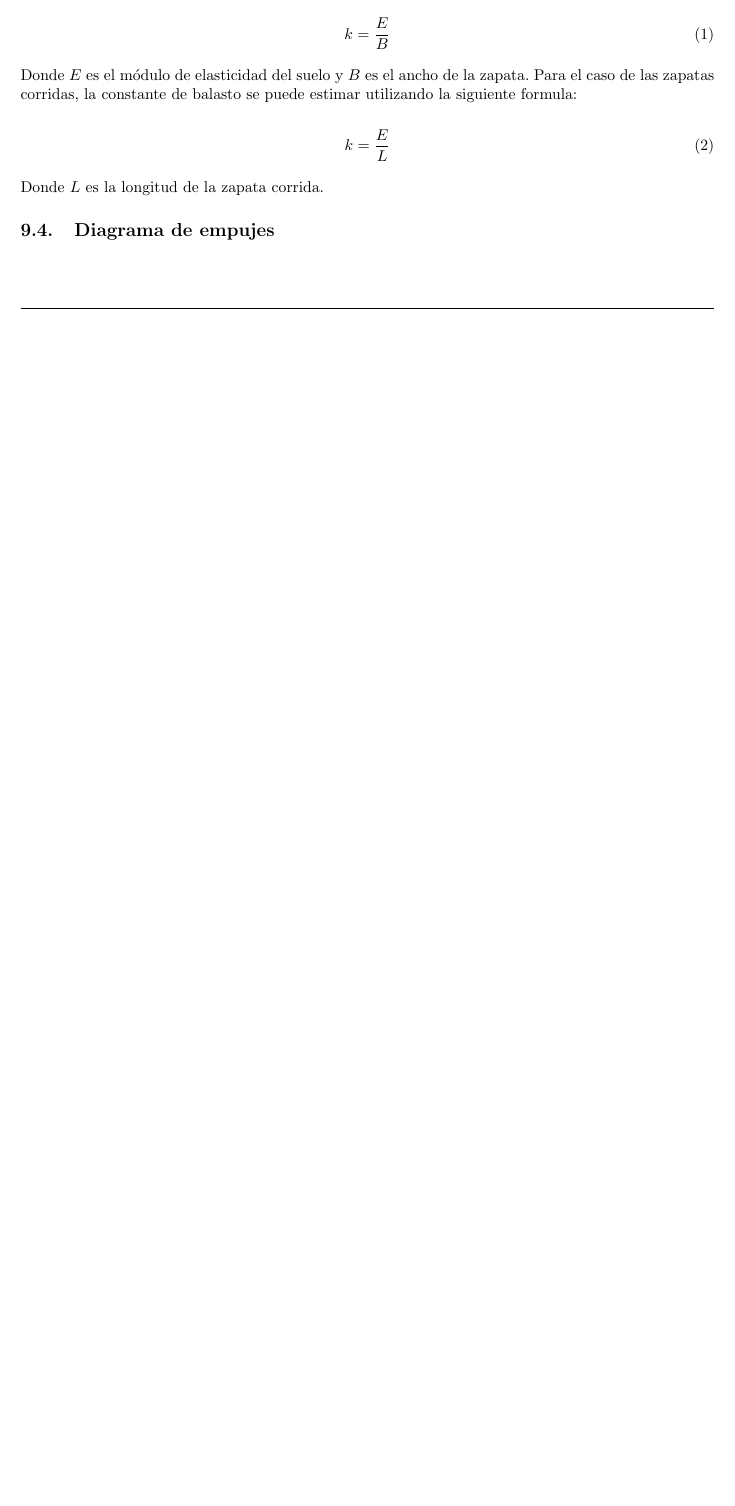
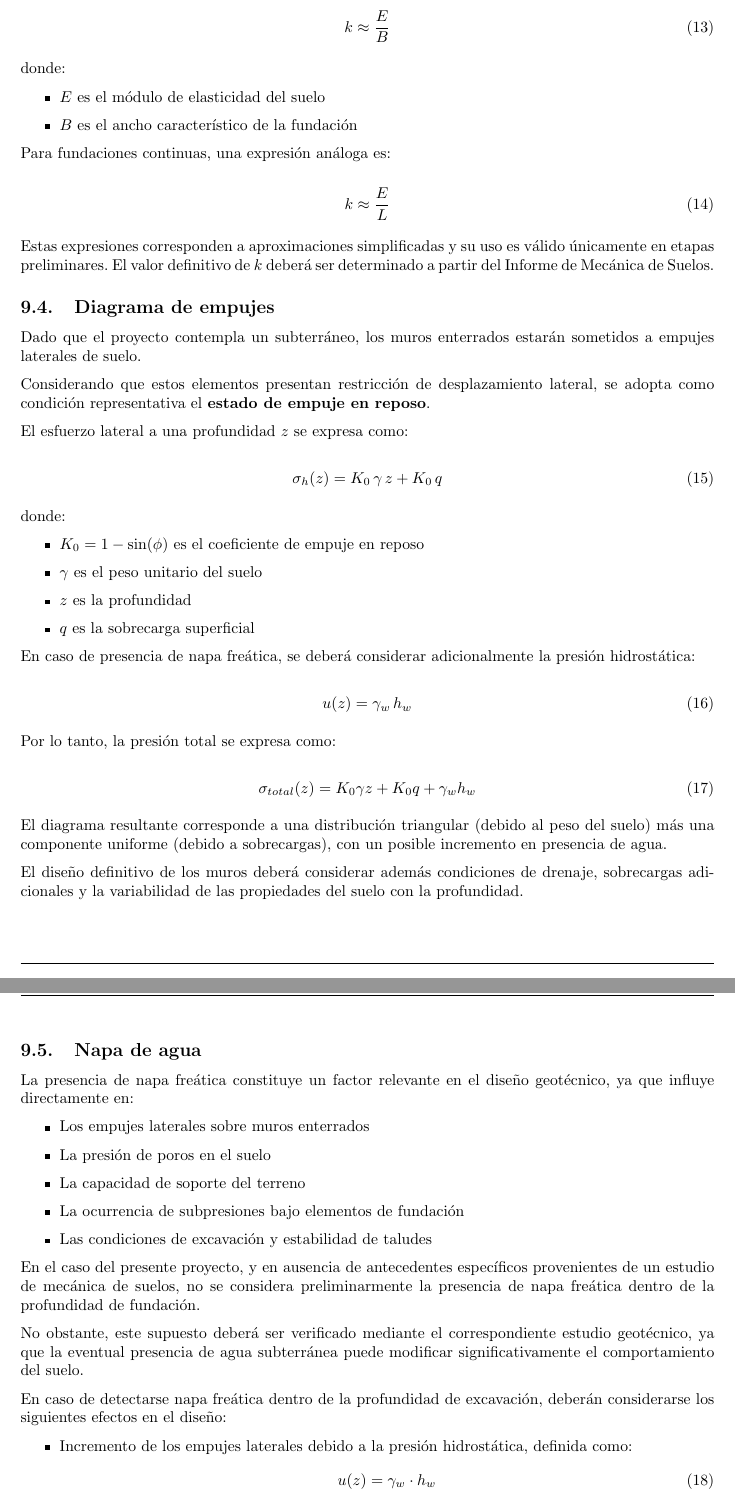
Before and after one commit to berckanala/Proyecto_civil, a LaTeX document (Entrega_1/informe.tex, which reads Entrega_1/secciones_inf/09suelo_param.tex): part of page 11 of 12 before the commit and two parts of pages 13 and 14 of 15 after it, the two joined at a grey line, cut so that both start at the same text, the shorter picture padded with empty space. Compiled offline with pdfLaTeX.

Commit message:
mejora de redaccion

```diff
--- a/Entrega_1/secciones_inf/09suelo_param.tex
+++ b/Entrega_1/secciones_inf/09suelo_param.tex
@@ -29,14 +121,80 @@ La constante de balasto ($k$) es un parámetro que se utiliza para describir la
 
 \begin{equation}
-k = \frac{E}{B}
+k \approx \frac{E}{B}
 \end{equation}
 
-Donde $E$ es el módulo de elasticidad del suelo y $B$ es el ancho de la zapata. Para el caso de las zapatas corridas, la constante de balasto se puede estimar utilizando la siguiente formula:
+donde:
+
+\begin{itemize}
+    \item $E$ es el módulo de elasticidad del suelo
+    \item $B$ es el ancho característico de la fundación
+\end{itemize}
+
+Para fundaciones continuas, una expresión análoga es:
 
 \begin{equation}
-k = \frac{E}{L}
+k \approx \frac{E}{L}
 \end{equation}
 
-Donde $L$ es la longitud de la zapata corrida.
+Estas expresiones corresponden a aproximaciones simplificadas y su uso es válido únicamente en etapas preliminares. El valor definitivo de $k$ deberá ser determinado a partir del Informe de Mecánica de Suelos.
 
 \subsection{Diagrama de empujes}
+
+Dado que el proyecto contempla un subterráneo, los muros enterrados estarán sometidos a empujes laterales de suelo.
+
+Considerando que estos elementos presentan restricción de desplazamiento lateral, se adopta como condición representativa el \textbf{estado de empuje en reposo}.
+
+El esfuerzo lateral a una profundidad $z$ se expresa como:
+
+\begin{equation}
+\sigma_h(z) = K_0 \, \gamma \, z + K_0 \, q
+\end{equation}
+
+donde:
+
+\begin{itemize}
+    \item $K_0 = 1 - \sin(\phi)$ es el coeficiente de empuje en reposo
+    \item $\gamma$ es el peso unitario del suelo
+    \item $z$ es la profundidad
+    \item $q$ es la sobrecarga superficial
+\end{itemize}
+
+En caso de presencia de napa freática, se deberá considerar adicionalmente la presión hidrostática:
+
+\begin{equation}
+u(z) = \gamma_w \, h_w
+\end{equation}
+
+Por lo tanto, la presión total se expresa como:
+
+\begin{equation}
+\sigma_{total}(z) = K_0 \gamma z + K_0 q + \gamma_w h_w
+\end{equation}
+
+El diagrama resultante corresponde a una distribución triangular (debido al peso del suelo) más una componente uniforme (debido a sobrecargas), con un posible incremento en presencia de agua.
+
+El diseño definitivo de los muros deberá considerar además condiciones de drenaje, sobrecargas adicionales y la variabilidad de las propiedades del suelo con la profundidad.
+
+\subsection{Napa de agua}
+
+La presencia de napa freática constituye un factor relevante en el diseño geotécnico, ya que influye directamente en:
+
+\begin{itemize}
+    \item Los empujes laterales sobre muros enterrados
+    \item La presión de poros en el suelo
+    \item La capacidad de soporte del terreno
+    \item La ocurrencia de subpresiones bajo elementos de fundación
+    \item Las condiciones de excavación y estabilidad de taludes
+\end{itemize}
+
+En el caso del presente proyecto, y en ausencia de antecedentes específicos provenientes de un estudio de mecánica de suelos, no se considera preliminarmente la presencia de napa freática dentro de la profundidad de fundación.
+
+No obstante, este supuesto deberá ser verificado mediante el correspondiente estudio geotécnico, ya que la eventual presencia de agua subterránea puede modificar significativamente el comportamiento del suelo.
+
+En caso de detectarse napa freática dentro de la profundidad de excavación, deberán considerarse los siguientes efectos en el diseño:
+
+\begin{itemize}
+    \item Incremento de los empujes laterales debido a la presión hidrostática, definida como:
+    \begin{equation}
+    u(z) = \gamma_w \cdot h_w
+    \end{equation}
```
Also changed, not shown: Entrega_1/secciones_inf/09suelo_param.tex (129 more changed lines).
